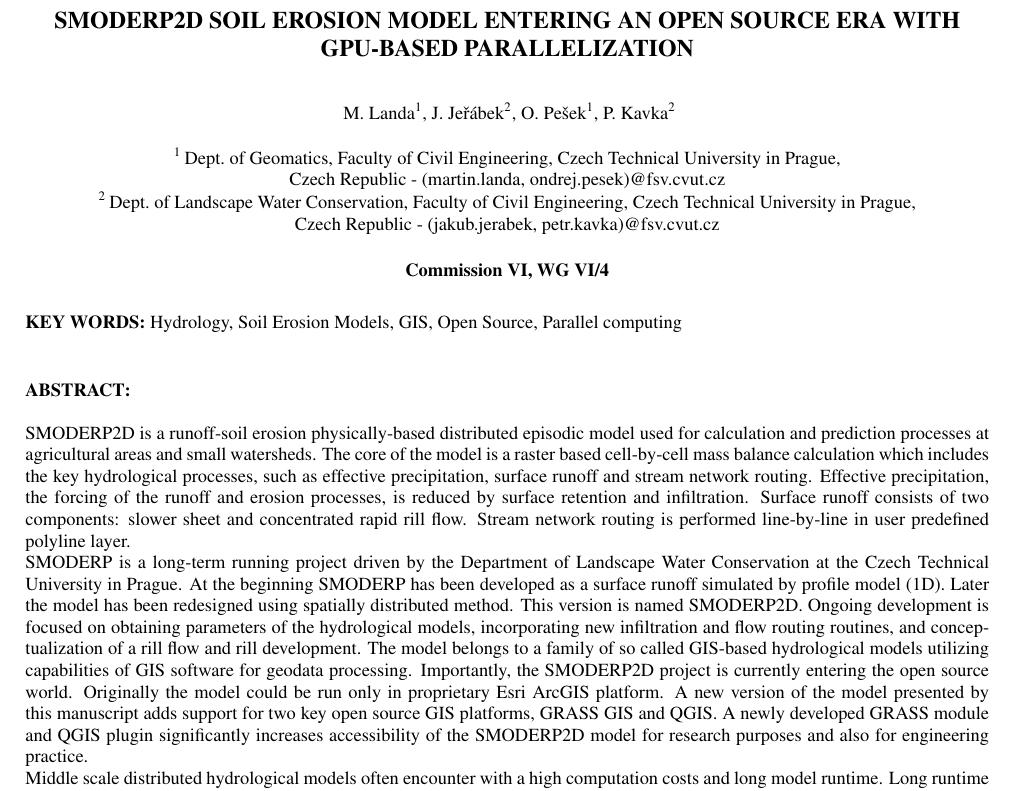
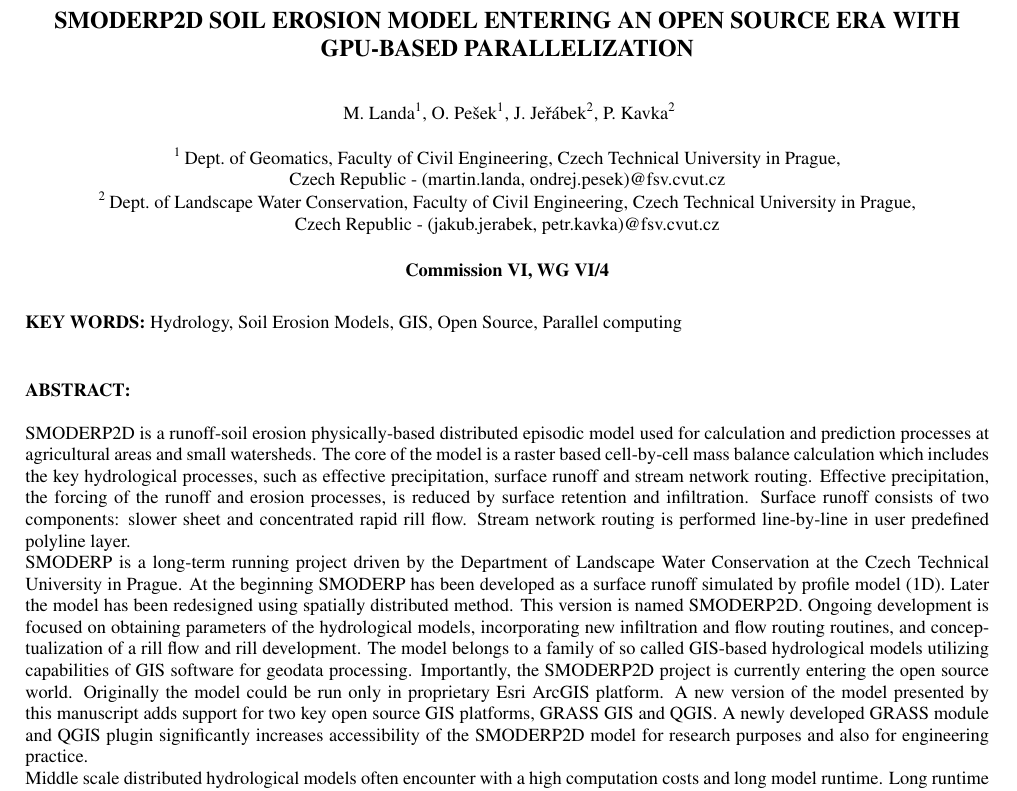
Before and after one commit to storm-fsv-cvut/smoderp2d-publications, a LaTeX document (foss4g-2019-paper/smoderp2d_foss4g_2019.tex): part of page 1 of 6, cut so that both start at the same text. Compiled offline with pdfLaTeX.

Commit message:
change authors names

```diff
--- a/foss4g-2019-paper/smoderp2d_foss4g_2019.tex
+++ b/foss4g-2019-paper/smoderp2d_foss4g_2019.tex
@@ -32,7 +32,7 @@
 
 % KAO: Remove extra spacing
 \author{
- M. Landa\textsuperscript{1}, J. Jeřábek\textsuperscript{2}, O. Pešek\textsuperscript{1}, P. Kavka\textsuperscript{2}}
+ M. Landa\textsuperscript{1}, O. Pe\v{s}ek\textsuperscript{1}, J. Je\v{r}\'{a}bek\textsuperscript{2}, P. Kavka\textsuperscript{2}}
 
 % KAO: Remove extra newline
 \address{
```
